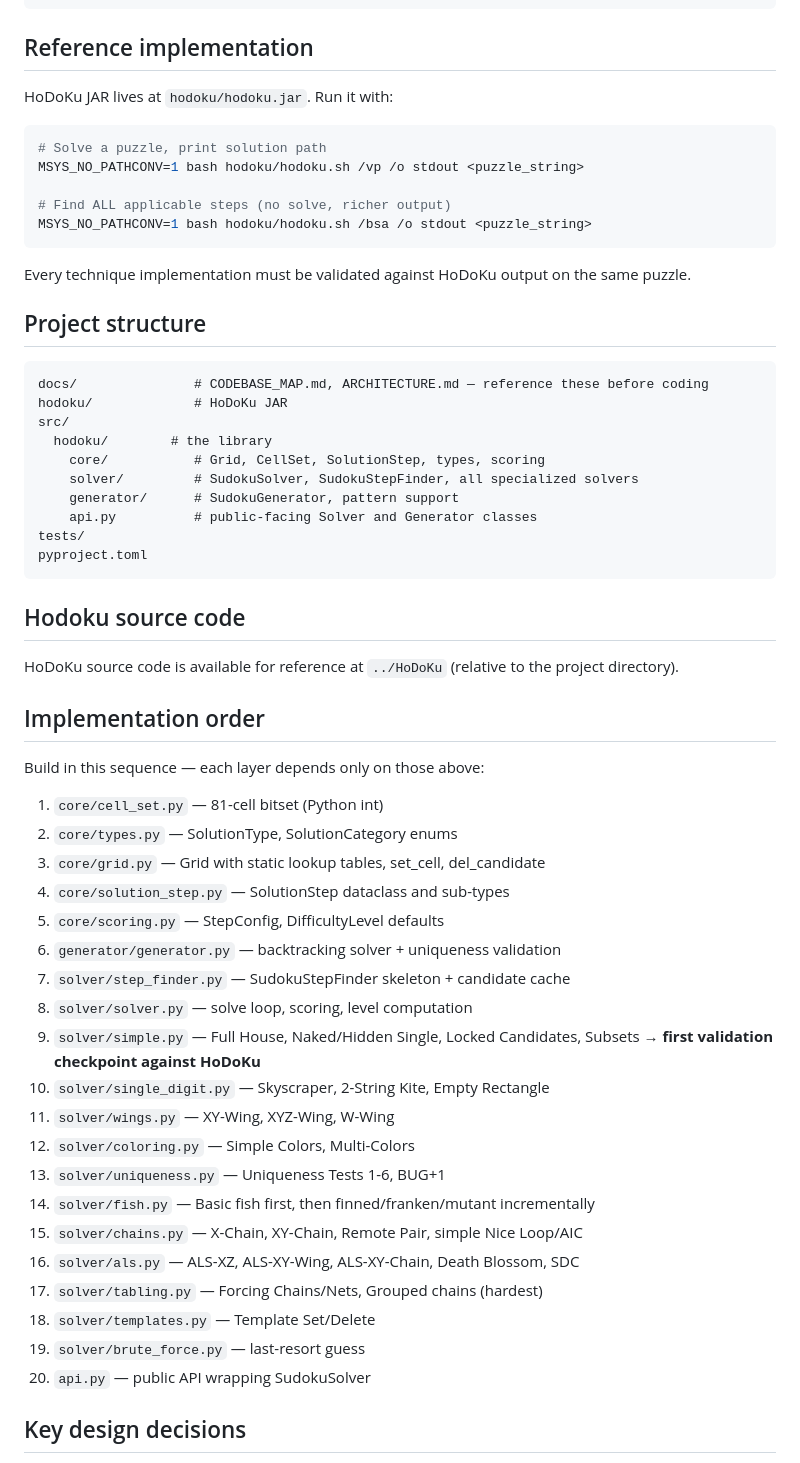
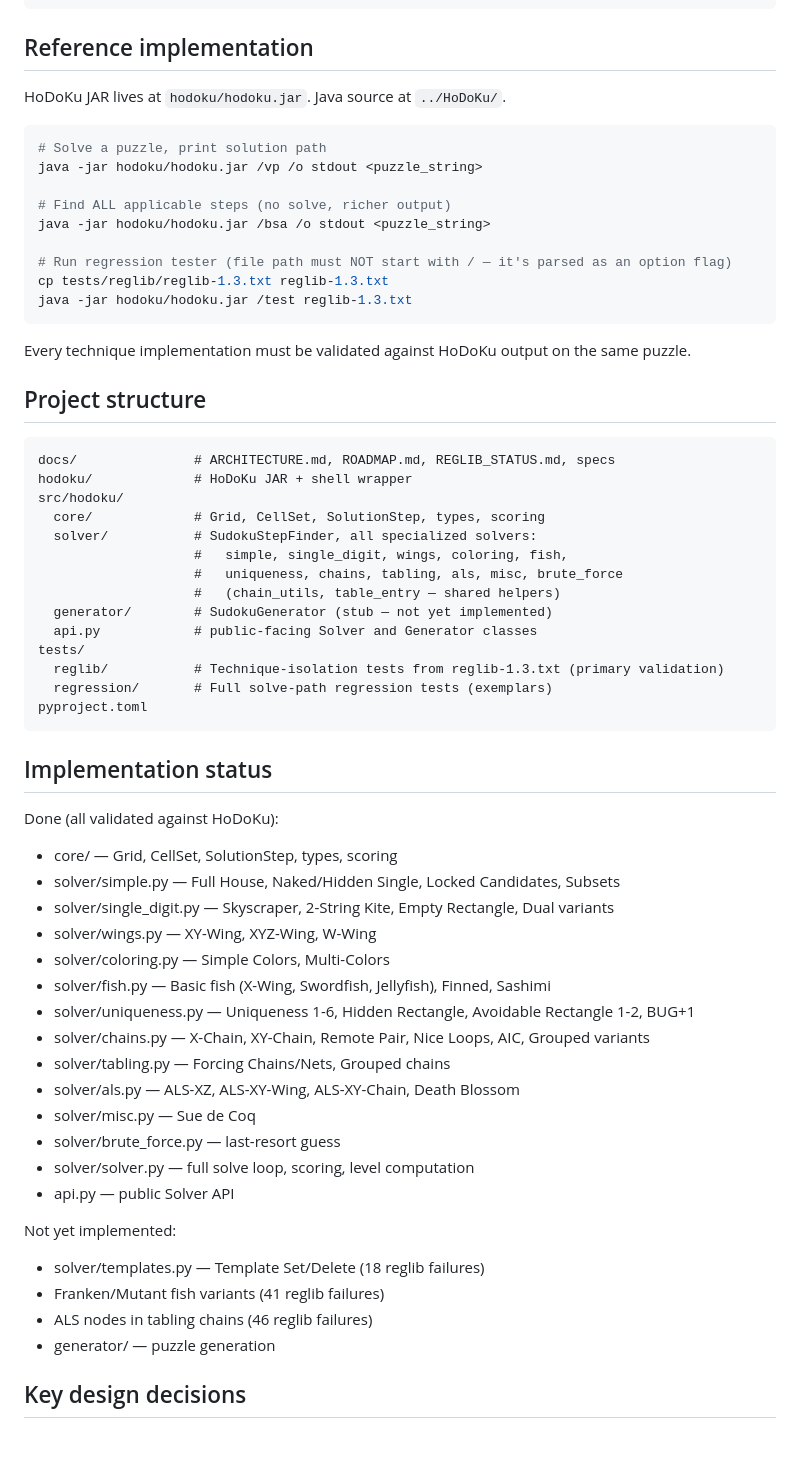
Before and after one commit to alexdej/hodoku-py, a Markdown page: CLAUDE.md, the part around one of its changes. GitHub-like rendering.

Commit message:
Update CLAUDE.md for current project state
Remove stale Windows/Git Bash instructions, update implementation status,
add reglib test details, fix Java invocation commands.

Co-Authored-By: Claude Opus 4.6 <noreply@anthropic.com>

````diff
--- a/CLAUDE.md
+++ b/CLAUDE.md
@@ -21,14 +21,18 @@ puzzle = gen.generate(difficulty=DifficultyType.MEDIUM)
 
 ## Reference implementation
 
-HoDoKu JAR lives at `hodoku/hodoku.jar`. Run it with:
+HoDoKu JAR lives at `hodoku/hodoku.jar`. Java source at `../HoDoKu/`.
 
 ```bash
 # Solve a puzzle, print solution path
-MSYS_NO_PATHCONV=1 bash hodoku/hodoku.sh /vp /o stdout <puzzle_string>
+java -jar hodoku/hodoku.jar /vp /o stdout <puzzle_string>
 
 # Find ALL applicable steps (no solve, richer output)
-MSYS_NO_PATHCONV=1 bash hodoku/hodoku.sh /bsa /o stdout <puzzle_string>
+java -jar hodoku/hodoku.jar /bsa /o stdout <puzzle_string>
+
+# Run regression tester (file path must NOT start with / — it's parsed as an option flag)
+cp tests/reglib/reglib-1.3.txt reglib-1.3.txt
+java -jar hodoku/hodoku.jar /test reglib-1.3.txt
 ```
 
 Every technique implementation must be validated against HoDoKu output on the same puzzle.
@@ -36,47 +40,45 @@ Every technique implementation must be validated against HoDoKu output on the sa
 ## Project structure
 
 ```
-docs/               # CODEBASE_MAP.md, ARCHITECTURE.md — reference these before coding
-hodoku/             # HoDoKu JAR
-src/
-  hodoku/        # the library
-    core/           # Grid, CellSet, SolutionStep, types, scoring
-    solver/         # SudokuSolver, SudokuStepFinder, all specialized solvers
-    generator/      # SudokuGenerator, pattern support
-    api.py          # public-facing Solver and Generator classes
+docs/               # ARCHITECTURE.md, ROADMAP.md, REGLIB_STATUS.md, specs
+hodoku/             # HoDoKu JAR + shell wrapper
+src/hodoku/
+  core/             # Grid, CellSet, SolutionStep, types, scoring
+  solver/           # SudokuStepFinder, all specialized solvers:
+                    #   simple, single_digit, wings, coloring, fish,
+                    #   uniqueness, chains, tabling, als, misc, brute_force
+                    #   (chain_utils, table_entry — shared helpers)
+  generator/        # SudokuGenerator (stub — not yet implemented)
+  api.py            # public-facing Solver and Generator classes
 tests/
+  reglib/           # Technique-isolation tests from reglib-1.3.txt (primary validation)
+  regression/       # Full solve-path regression tests (exemplars)
 pyproject.toml
 ```
 
-## Hodoku source code
+## Implementation status
 
-HoDoKu source code is available for reference at `../HoDoKu` (relative to the project directory).
+Done (all validated against HoDoKu):
+- core/ — Grid, CellSet, SolutionStep, types, scoring
+- solver/simple.py — Full House, Naked/Hidden Single, Locked Candidates, Subsets
+- solver/single_digit.py — Skyscraper, 2-String Kite, Empty Rectangle, Dual variants
+- solver/wings.py — XY-Wing, XYZ-Wing, W-Wing
+- solver/coloring.py — Simple Colors, Multi-Colors
+- solver/fish.py — Basic fish (X-Wing, Swordfish, Jellyfish), Finned, Sashimi
+- solver/uniqueness.py — Uniqueness 1-6, Hidden Rectangle, Avoidable Rectangle 1-2, BUG+1
+- solver/chains.py — X-Chain, XY-Chain, Remote Pair, Nice Loops, AIC, Grouped variants
+- solver/tabling.py — Forcing Chains/Nets, Grouped chains
+- solver/als.py — ALS-XZ, ALS-XY-Wing, ALS-XY-Chain, Death Blossom
+- solver/misc.py — Sue de Coq
+- solver/brute_force.py — last-resort guess
+- solver/solver.py — full solve loop, scoring, level computation
+- api.py — public Solver API
 
-## Implementation order
-
-Build in this sequence — each layer depends only on those above:
-
-1. `core/cell_set.py` — 81-cell bitset (Python int)
-2. `core/types.py` — SolutionType, SolutionCategory enums
-3. `core/grid.py` — Grid with static lookup tables, set_cell, del_candidate
-4. `core/solution_step.py` — SolutionStep dataclass and sub-types
-5. `core/scoring.py` — StepConfig, DifficultyLevel defaults
-6. `generator/generator.py` — backtracking solver + uniqueness validation
-7. `solver/step_finder.py` — SudokuStepFinder skeleton + candidate cache
-8. `solver/solver.py` — solve loop, scoring, level computation
-9. `solver/simple.py` — Full House, Naked/Hidden Single, Locked Candidates, Subsets
-   **→ first validation checkpoint against HoDoKu**
-10. `solver/single_digit.py` — Skyscraper, 2-String Kite, Empty Rectangle
-11. `solver/wings.py` — XY-Wing, XYZ-Wing, W-Wing
-12. `solver/coloring.py` — Simple Colors, Multi-Colors
-13. `solver/uniqueness.py` — Uniqueness Tests 1-6, BUG+1
-14. `solver/fish.py` — Basic fish first, then finned/franken/mutant incrementally
-15. `solver/chains.py` — X-Chain, XY-Chain, Remote Pair, simple Nice Loop/AIC
-16. `solver/als.py` — ALS-XZ, ALS-XY-Wing, ALS-XY-Chain, Death Blossom, SDC
-17. `solver/tabling.py` — Forcing Chains/Nets, Grouped chains (hardest)
-18. `solver/templates.py` — Template Set/Delete
-19. `solver/brute_force.py` — last-resort guess
-20. `api.py` — public API wrapping SudokuSolver
+Not yet implemented:
+- solver/templates.py — Template Set/Delete (18 reglib failures)
+- Franken/Mutant fish variants (41 reglib failures)
+- ALS nodes in tabling chains (46 reglib failures)
+- generator/ — puzzle generation
 
 ## Key design decisions
 
````
Also changed, not shown: other parts of CLAUDE.md (+8 -19 lines).
